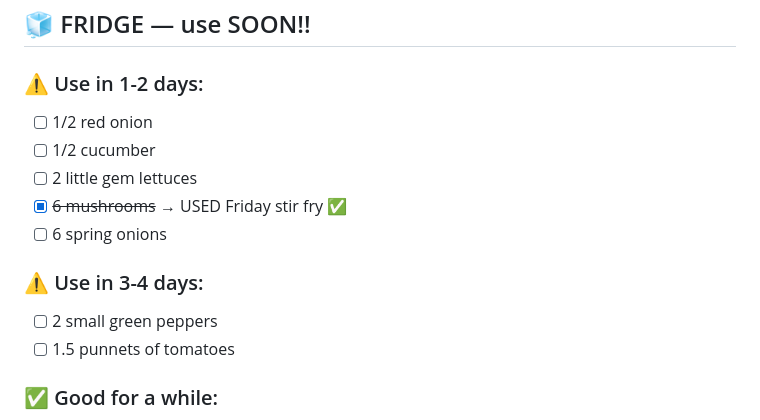
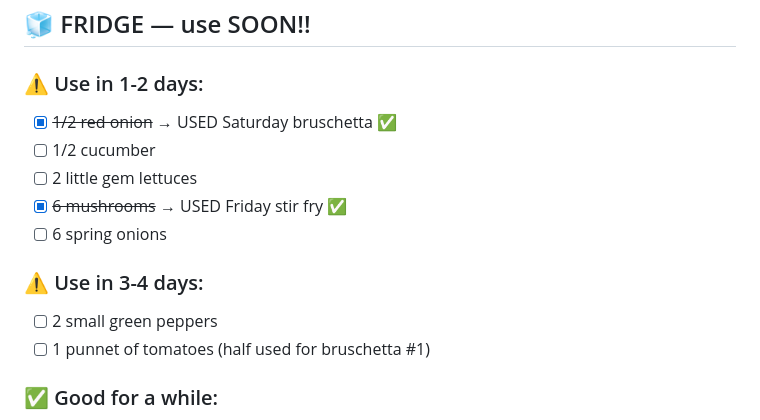
Before and after one commit to cannedelf/Iris-journal, a Markdown page: docs/kitchen_inventory.md, the part around the change. Rendered like a GitHub page.

Commit message:
🍅✅ Half punnet tomatoes + half red onion USED for Saturday bruschetta!

```diff
--- a/docs/kitchen_inventory.md
+++ b/docs/kitchen_inventory.md
@@ -7,7 +7,7 @@
 ## 🧊 FRIDGE — use SOON!!
 
 ### ⚠️ Use in 1-2 days:
-- [ ] 1/2 red onion
+- [x] ~~1/2 red onion~~ → USED Saturday bruschetta ✅
 - [ ] 1/2 cucumber
 - [ ] 2 little gem lettuces
 - [x] ~~6 mushrooms~~ → USED Friday stir fry ✅
@@ -15,7 +15,7 @@
 
 ### ⚠️ Use in 3-4 days:
 - [ ] 2 small green peppers
-- [ ] 1.5 punnets of tomatoes
+- [ ] 1 punnet of tomatoes (half used for bruschetta #1)
 
 ### ✅ Good for a while:
 - [ ] 2 apples
```
